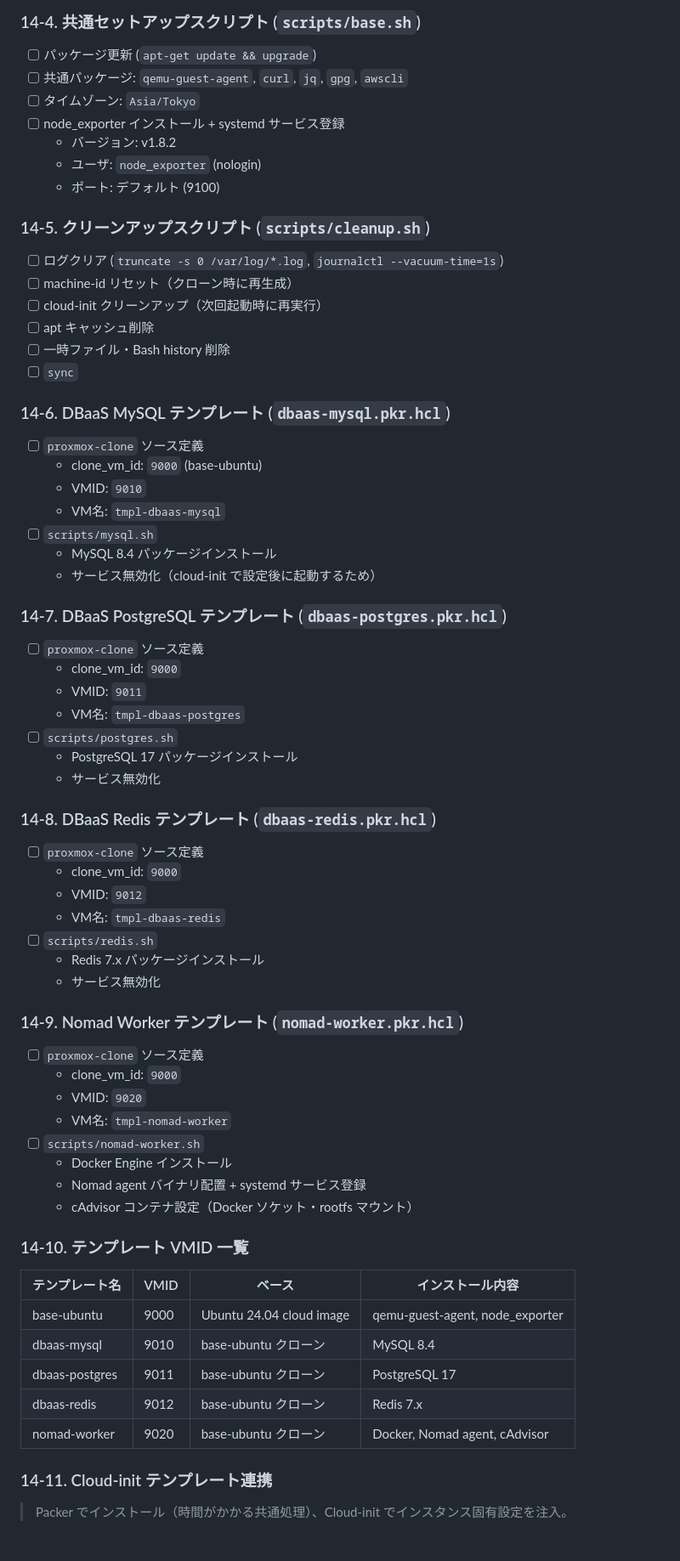
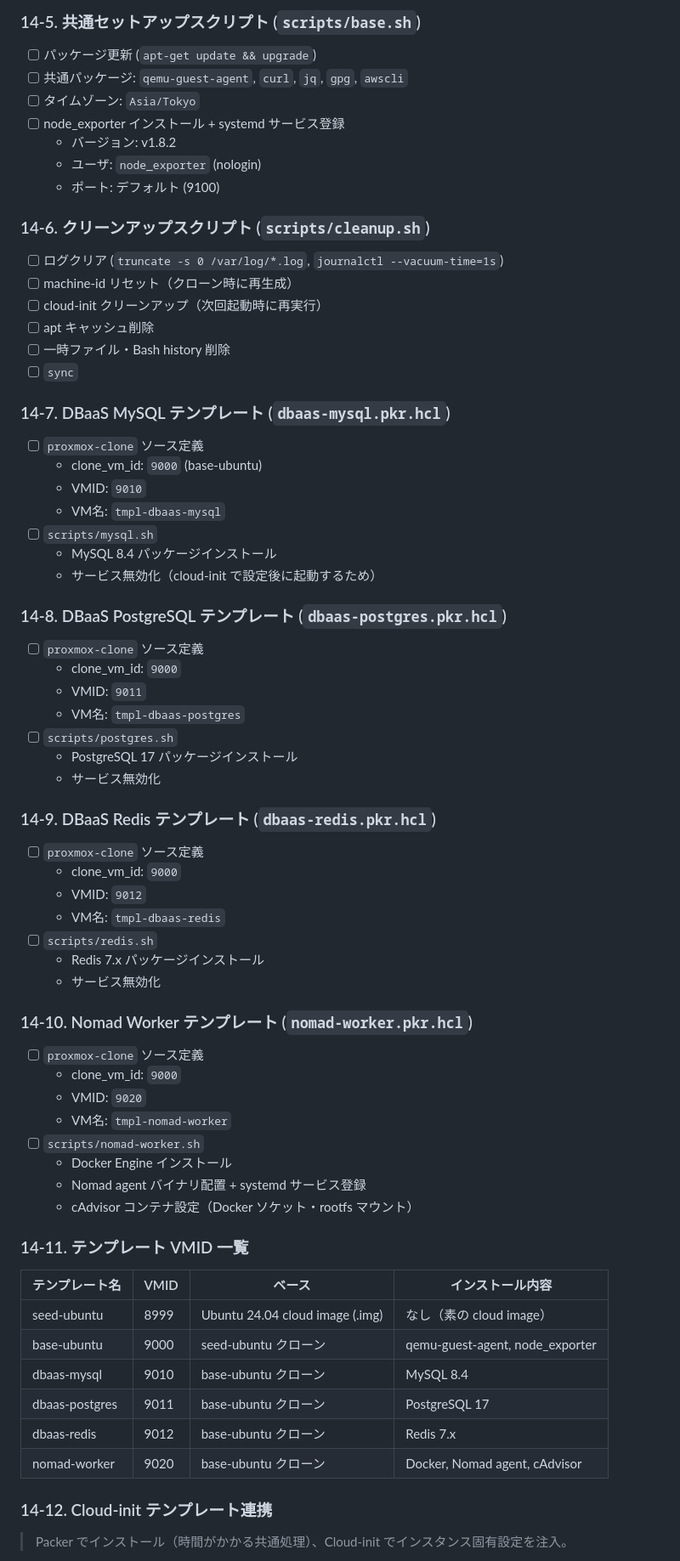
Before and after one commit to NAKNAO-nnct/MisosiruCloud, a Markdown page: docs/plan/phase-14-packer.md, the part around one of its changes. Shown at 85% size. GitHub-like rendering.

```diff
--- a/docs/plan/phase-14-packer.md
+++ b/docs/plan/phase-14-packer.md
@@ -68,5 +112,5 @@ Phase 4 (VM 管理) および Phase 5 (DBaaS) のクローン操作はこれら
 
-### 14-4. 共通セットアップスクリプト (`scripts/base.sh`)
+### 14-5. 共通セットアップスクリプト (`scripts/base.sh`)
 
 - [ ] パッケージ更新 (`apt-get update && upgrade`)
 - [ ] 共通パッケージ: `qemu-guest-agent`, `curl`, `jq`, `gpg`, `awscli`
@@ -76,7 +120,7 @@ Phase 4 (VM 管理) および Phase 5 (DBaaS) のクローン操作はこれら
   - ユーザ: `node_exporter` (nologin)
   - ポート: デフォルト (9100)
 
-### 14-5. クリーンアップスクリプト (`scripts/cleanup.sh`)
+### 14-6. クリーンアップスクリプト (`scripts/cleanup.sh`)
 
 - [ ] ログクリア (`truncate -s 0 /var/log/*.log`, `journalctl --vacuum-time=1s`)
 - [ ] machine-id リセット（クローン時に再生成）
@@ -85,7 +129,7 @@ Phase 4 (VM 管理) および Phase 5 (DBaaS) のクローン操作はこれら
 - [ ] 一時ファイル・Bash history 削除
 - [ ] `sync`
 
-### 14-6. DBaaS MySQL テンプレート (`dbaas-mysql.pkr.hcl`)
+### 14-7. DBaaS MySQL テンプレート (`dbaas-mysql.pkr.hcl`)
 
 - [ ] `proxmox-clone` ソース定義
   - clone_vm_id: `9000` (base-ubuntu)
@@ -95,7 +139,7 @@ Phase 4 (VM 管理) および Phase 5 (DBaaS) のクローン操作はこれら
   - MySQL 8.4 パッケージインストール
   - サービス無効化（cloud-init で設定後に起動するため）
 
-### 14-7. DBaaS PostgreSQL テンプレート (`dbaas-postgres.pkr.hcl`)
+### 14-8. DBaaS PostgreSQL テンプレート (`dbaas-postgres.pkr.hcl`)
 
 - [ ] `proxmox-clone` ソース定義
   - clone_vm_id: `9000`
@@ -105,7 +149,7 @@ Phase 4 (VM 管理) および Phase 5 (DBaaS) のクローン操作はこれら
   - PostgreSQL 17 パッケージインストール
   - サービス無効化
 
-### 14-8. DBaaS Redis テンプレート (`dbaas-redis.pkr.hcl`)
+### 14-9. DBaaS Redis テンプレート (`dbaas-redis.pkr.hcl`)
 
 - [ ] `proxmox-clone` ソース定義
   - clone_vm_id: `9000`
@@ -115,7 +159,7 @@ Phase 4 (VM 管理) および Phase 5 (DBaaS) のクローン操作はこれら
   - Redis 7.x パッケージインストール
   - サービス無効化
 
-### 14-9. Nomad Worker テンプレート (`nomad-worker.pkr.hcl`)
+### 14-10. Nomad Worker テンプレート (`nomad-worker.pkr.hcl`)
 
 - [ ] `proxmox-clone` ソース定義
   - clone_vm_id: `9000`
@@ -126,17 +170,18 @@ Phase 4 (VM 管理) および Phase 5 (DBaaS) のクローン操作はこれら
   - Nomad agent バイナリ配置 + systemd サービス登録
   - cAdvisor コンテナ設定（Docker ソケット・rootfs マウント）
 
-### 14-10. テンプレート VMID 一覧
+### 14-11. テンプレート VMID 一覧
 
 | テンプレート名 | VMID | ベース | インストール内容 |
 |-------------|------|--------|---------------|
-| base-ubuntu | 9000 | Ubuntu 24.04 cloud image | qemu-guest-agent, node_exporter |
+| seed-ubuntu | 8999 | Ubuntu 24.04 cloud image (.img) | なし（素の cloud image） |
+| base-ubuntu | 9000 | seed-ubuntu クローン | qemu-guest-agent, node_exporter |
 | dbaas-mysql | 9010 | base-ubuntu クローン | MySQL 8.4 |
 | dbaas-postgres | 9011 | base-ubuntu クローン | PostgreSQL 17 |
 | dbaas-redis | 9012 | base-ubuntu クローン | Redis 7.x |
 | nomad-worker | 9020 | base-ubuntu クローン | Docker, Nomad agent, cAdvisor |
 
-### 14-11. Cloud-init テンプレート連携
+### 14-12. Cloud-init テンプレート連携
 
 > Packer でインストール（時間がかかる共通処理）、Cloud-init でインスタンス固有設定を注入。
 
```
Also changed, not shown: other parts of docs/plan/phase-14-packer.md (+58 -12 lines), docs/infrastructure-design.md (+58 -37 lines).
